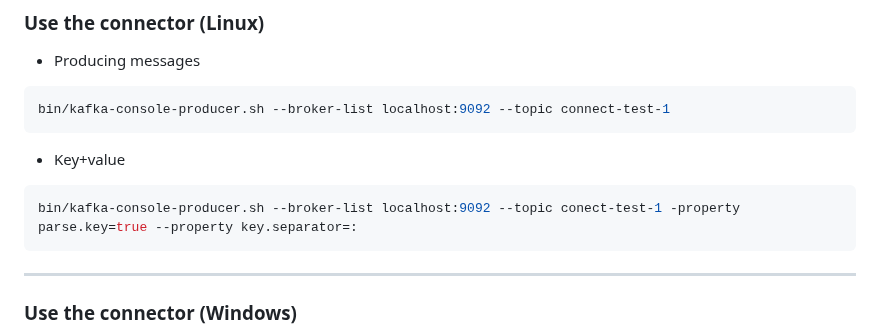
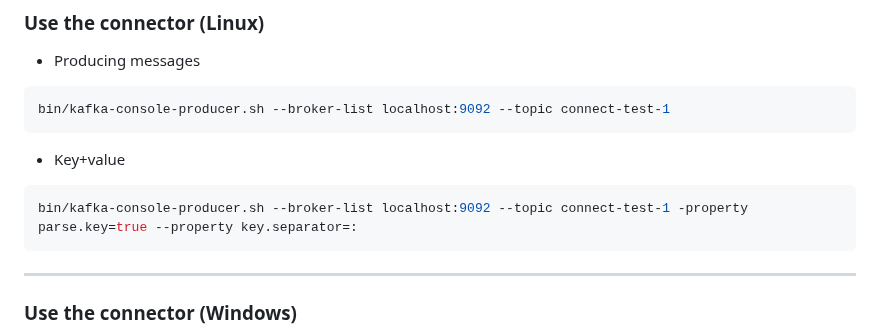
Before and after one commit to tisnik/slides, a Markdown page: docs/kafka.md, the part around the change. Rendered like a GitHub page.

Commit message:
Fixed topic name

````diff
--- a/docs/kafka.md
+++ b/docs/kafka.md
@@ -1604,7 +1604,7 @@ bin/kafka-console-producer.sh --broker-list localhost:9092 --topic connect-test-
 * Key+value
 
 ```bash
-bin/kafka-console-producer.sh --broker-list localhost:9092 --topic conect-test-1 -property parse.key=true --property key.separator=:
+bin/kafka-console-producer.sh --broker-list localhost:9092 --topic connect-test-1 -property parse.key=true --property key.separator=:
 ```
 
 ---
````
